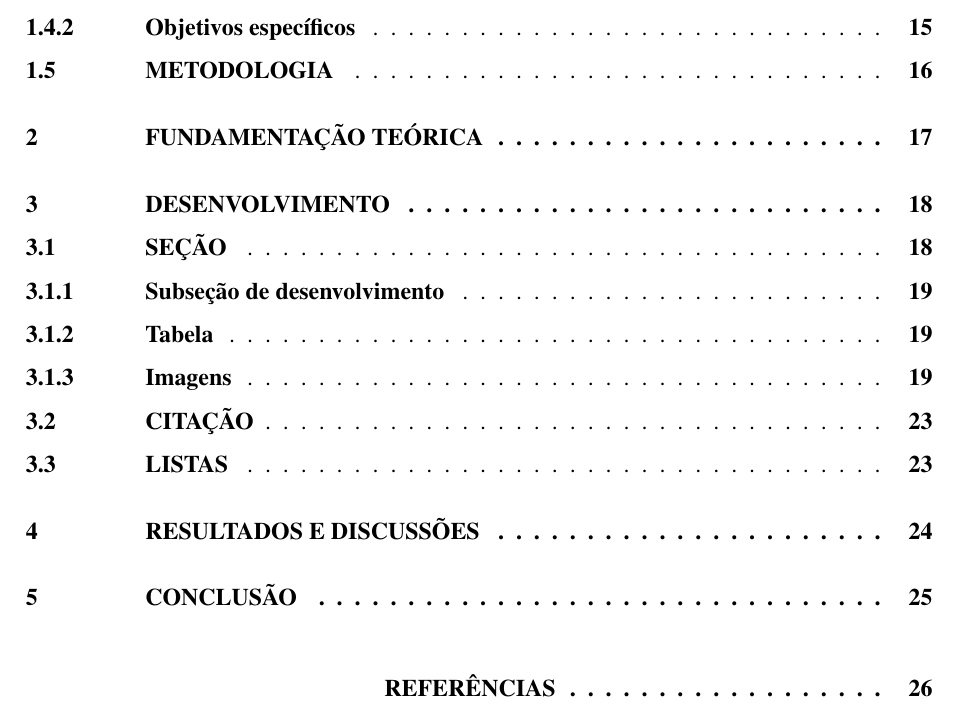
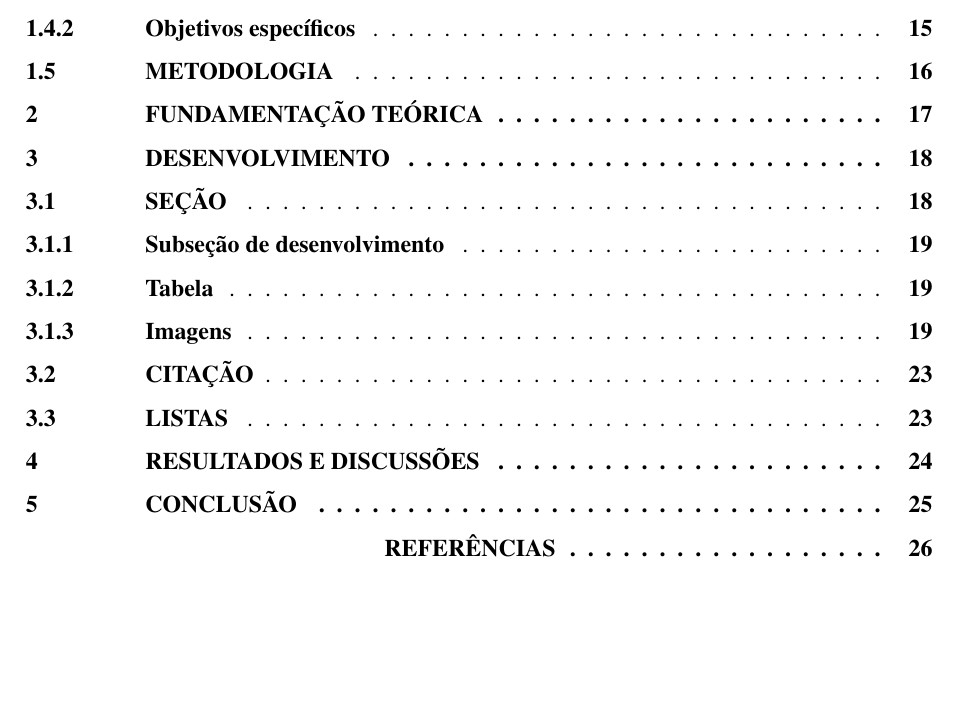
Before and after one commit to jonasalessi/abntex2-unoesc, a LaTeX thesis (LatexUnoesc/Relatorio_TCC_Unoesc.tex, which reads LatexUnoesc/abntUnoesc.cls, LatexUnoesc/inicial.tex): part of page 14 of 29, cut so that both start at the same text, the shorter picture padded with empty space. Compiled offline with pdfLaTeX.

Commit message:
Adjustments

```diff
--- a/LatexUnoesc/abntUnoesc.cls
+++ b/LatexUnoesc/abntUnoesc.cls
@@ -79,12 +79,6 @@
 {\renewcommand{\imprimirsupervisorRotulo}{#1}%
 \renewcommand{\imprimirsupervisor}{#2}}
 %-----
-
-%Comandos para ilustacoes
-\newcommand{\fotografia}[1]{
-
-}
-%---
 
 % Cabecalho padrao
 \makepagestyle{abntheadings}
@@ -245,12 +239,12 @@
 \renewcommand*{\cftgraficoaftersnum}{~~--}
 
 %% Fotografia
-\newcommand{\fotografname}{Fotografia}
-\newfloat[chapter]{fotograf}{lof}{\fotografname}
-\newlistentry{fotograf}{lof}{0}
-\counterwithout{fotograf}{chapter}
-\renewcommand{\cftfotografname}{\fotografname\space}
-\renewcommand*{\cftfotografaftersnum}{~~--}
+\newcommand{\fotografianame}{Fotografia}
+\newfloat[chapter]{fotografia}{lof}{\fotografianame}
+\newlistentry{fotografia}{lof}{0}
+\counterwithout{fotografia}{chapter}
+\renewcommand{\cftfotografianame}{\fotografianame\space}
+\renewcommand*{\cftfotografiaaftersnum}{~~--}
 
 %% Fluxograma
 \newcommand{\fluxogramaname}{Fluxograma}
--- a/LatexUnoesc/inicial.tex
+++ b/LatexUnoesc/inicial.tex
@@ -9,7 +9,7 @@
 \usepackage{indentfirst}		% Indenta o primeiro parágrafo de cada seção.
 \usepackage{color}				% Controle das cores
 \usepackage{graphicx}			% Inclusão de gráficos
-
+\usepackage{amsfonts}			% Símbolos
 %----Ajuste no alinhamento das listas
 \usepackage{enumitem}
 \setitemize[0]{itemindent=0.4cm,itemsep=0pt}
@@ -59,6 +59,8 @@
 %Reduzir a fonte do caption
 \captionnamefont{\ABNTEXfontereduzida}
 \captiontitlefont{\ABNTEXfontereduzida}
+%Ajuste nas listas de tabela, ilustrações e quadros
+\setlength\cftbeforechapterskip{0pt}
 % ---
 % compila o indice
 % ---
```
Also changed, not shown: LatexUnoesc/Relatorio_TCC_Unoesc.tex (+4 -4 lines), LatexUnoesc/conteudo/desenvolvimento.tex (+3 -11 lines).
